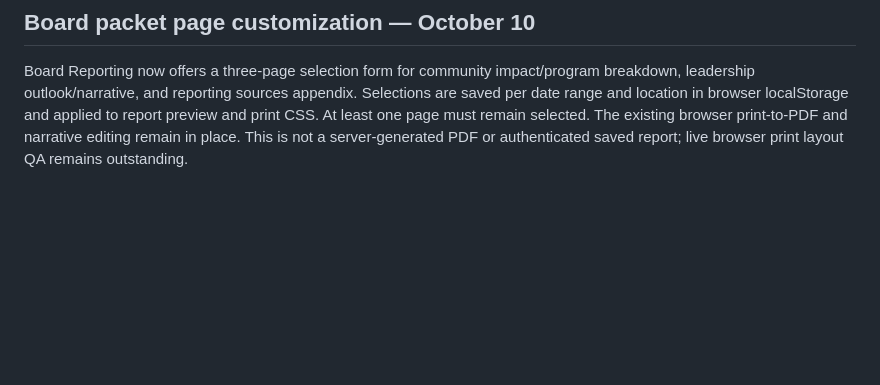
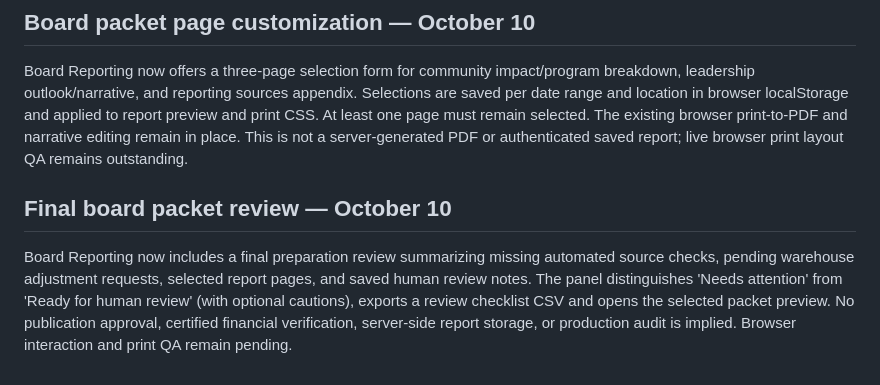
Before and after one commit to Foundations-and-Horizons/BFP-Demo, a Markdown page: OCT-08-FEEDBACK-TRACKER.md, the part around the change. Rendered like a GitHub page; blank space fills up the shorter version.

Commit message:
Track final board packet readiness workflow and limitations

```diff
--- a/OCT-08-FEEDBACK-TRACKER.md
+++ b/OCT-08-FEEDBACK-TRACKER.md
@@ -103,3 +103,6 @@ Board Reporting now includes a month-by-month leadership handoff summarizing thr
 
 ## Board packet page customization — October 10
 Board Reporting now offers a three-page selection form for community impact/program breakdown, leadership outlook/narrative, and reporting sources appendix. Selections are saved per date range and location in browser localStorage and applied to report preview and print CSS. At least one page must remain selected. The existing browser print-to-PDF and narrative editing remain in place. This is not a server-generated PDF or authenticated saved report; live browser print layout QA remains outstanding.
+
+## Final board packet review — October 10
+Board Reporting now includes a final preparation review summarizing missing automated source checks, pending warehouse adjustment requests, selected report pages, and saved human review notes. The panel distinguishes 'Needs attention' from 'Ready for human review' (with optional cautions), exports a review checklist CSV and opens the selected packet preview. No publication approval, certified financial verification, server-side report storage, or production audit is implied. Browser interaction and print QA remain pending.
```
